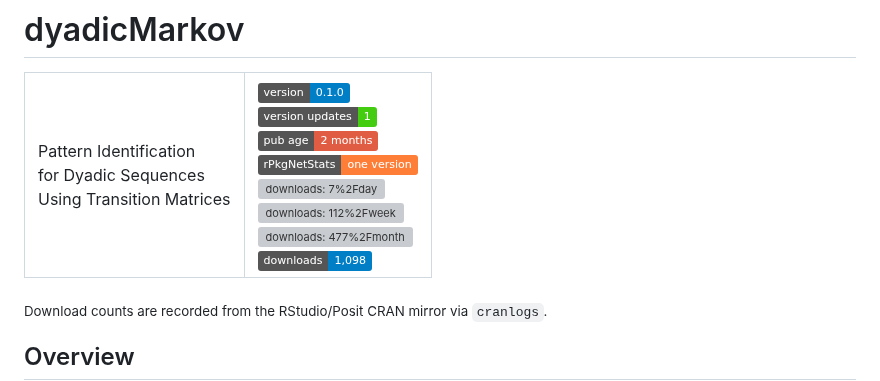
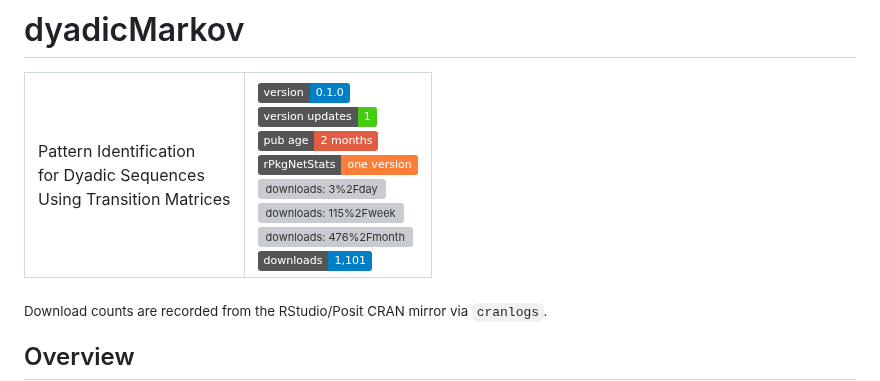
Before and after one commit to BoellenruecherM/dyadicMarkov-public, a Markdown page: README.md, the part around one of its changes. Rendered like a GitHub page; badges without logos; grey boxes are pictures that could not be loaded.

Commit message:
Update CRAN download statistics

```diff
--- a/README.md
+++ b/README.md
@@ -9,10 +9,10 @@
 <img src="https://img.shields.io/badge/version%20updates-1-brightgreen?style=flat" alt="version%20updates: 1"><br>
 <img src="https://img.shields.io/badge/pub%20age-2%20months-red?style=flat" alt="pub%20age: 2%20months"><br>
 <img src="https://img.shields.io/badge/rPkgNetStats-one%20version-orange?style=flat" alt="rPkgNetStats: one%20version"><br>
-<img src="https://img.shields.io/badge/downloads-7%2Fday-brightgreen?style=flat" alt="downloads: 7%2Fday"><br>
-<img src="https://img.shields.io/badge/downloads-112%2Fweek-brightgreen?style=flat" alt="downloads: 112%2Fweek"><br>
-<img src="https://img.shields.io/badge/downloads-477%2Fmonth-blue?style=flat" alt="downloads: 477%2Fmonth"><br>
-<img src="https://img.shields.io/badge/downloads-1%2C098-blue?style=flat" alt="downloads: 1%2C098"></td>
+<img src="https://img.shields.io/badge/downloads-3%2Fday-brightgreen?style=flat" alt="downloads: 3%2Fday"><br>
+<img src="https://img.shields.io/badge/downloads-115%2Fweek-brightgreen?style=flat" alt="downloads: 115%2Fweek"><br>
+<img src="https://img.shields.io/badge/downloads-476%2Fmonth-blue?style=flat" alt="downloads: 476%2Fmonth"><br>
+<img src="https://img.shields.io/badge/downloads-1%2C101-blue?style=flat" alt="downloads: 1%2C101"></td>
   </tr>
 </table>
 
```
Also changed, not shown: other parts of README.md (+1 -1 lines).
